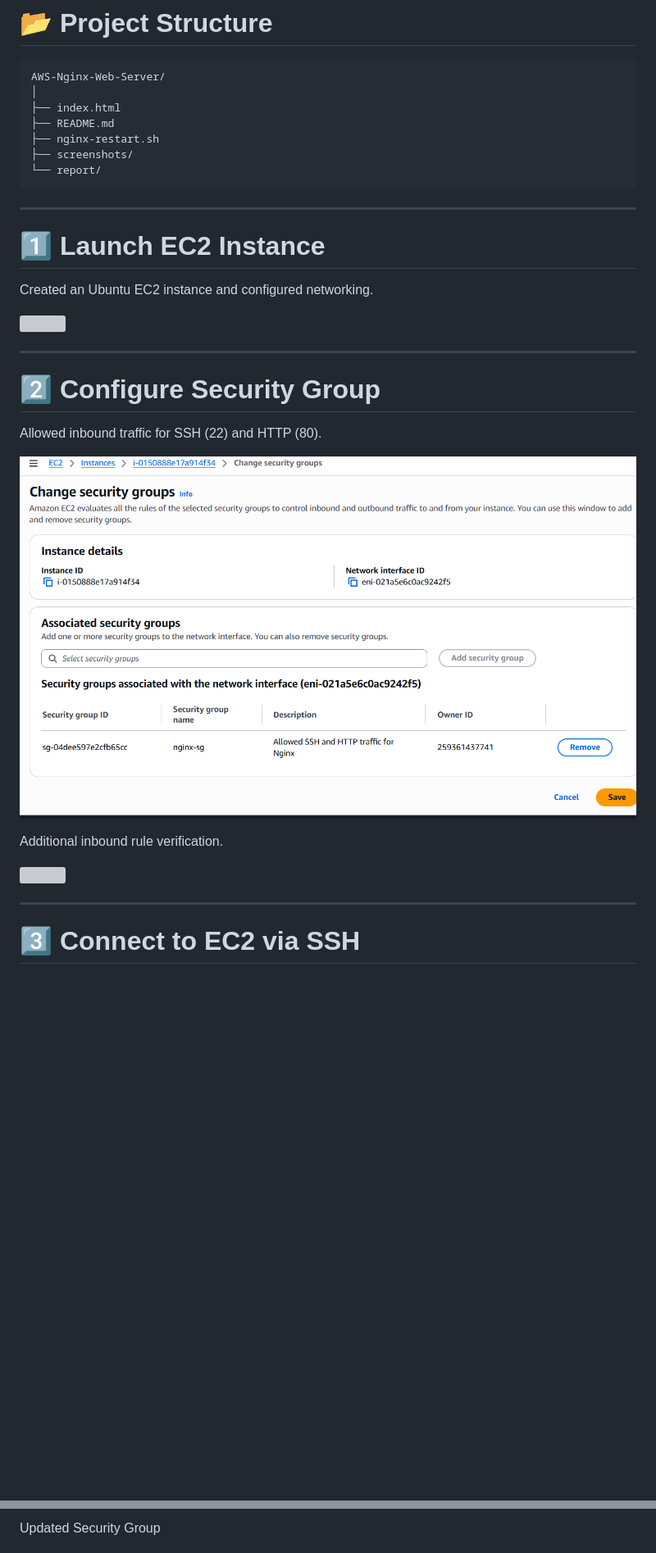
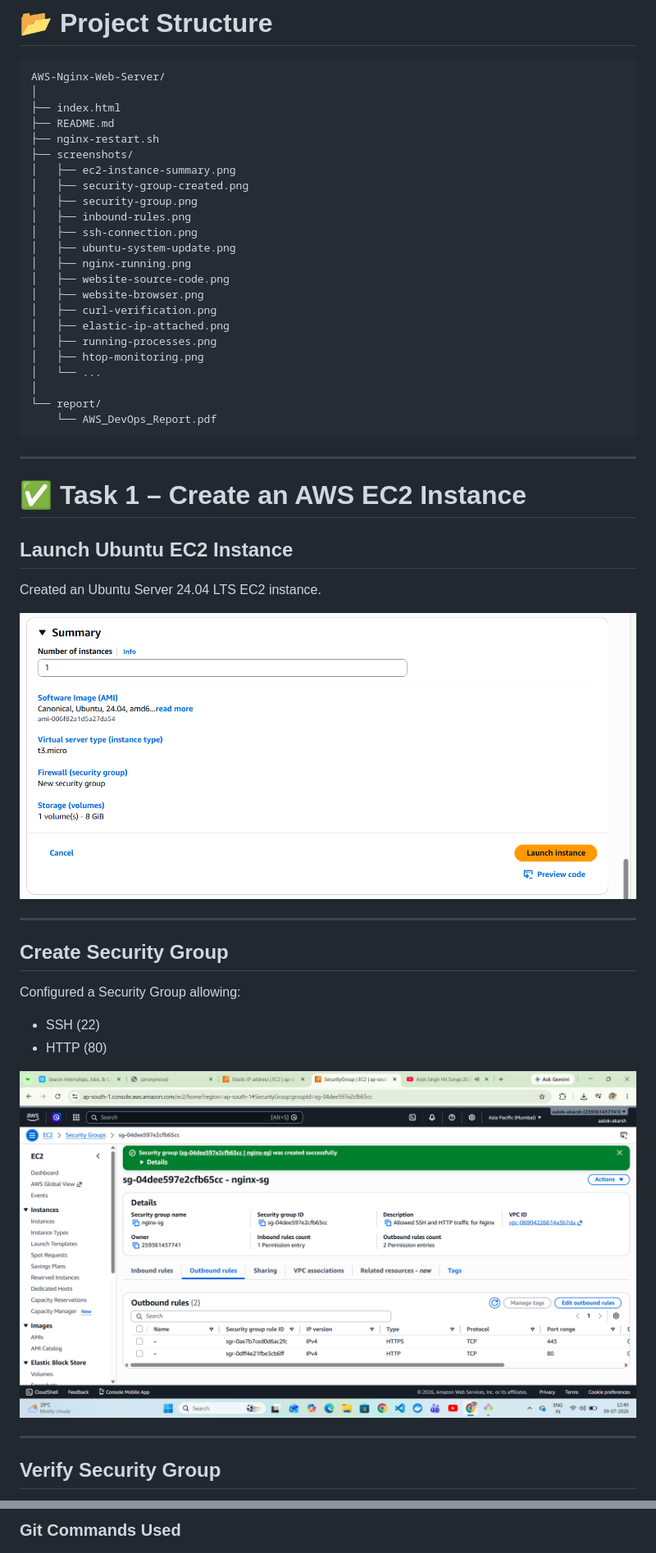
Before and after one commit to aalok-akarsh/AWS-Nginx-Web-Server, a Markdown page: README.md, 2 parts joined by grey strips. Shown at 82% size. Drawn GitHub-style; blank space fills up the shorter version; grey boxes are pictures that could not be loaded.

Commit message:
Revise README for AWS Nginx Web Server project
Updated the README to reflect project objectives, architecture, tasks completed, and learning outcomes.

````diff
--- a/README.md
+++ b/README.md
@@ -73,30 +77,47 @@ AWS-Nginx-Web-Server/
 ├── README.md
 ├── nginx-restart.sh
 ├── screenshots/
+│   ├── ec2-instance-summary.png
+│   ├── security-group-created.png
+│   ├── security-group.png
+│   ├── inbound-rules.png
+│   ├── ssh-connection.png
+│   ├── ubuntu-system-update.png
+│   ├── nginx-running.png
+│   ├── website-source-code.png
+│   ├── website-browser.png
+│   ├── curl-verification.png
+│   ├── elastic-ip-attached.png
+│   ├── running-processes.png
+│   ├── htop-monitoring.png
+│   └── ...
+│
 └── report/
+    └── AWS_DevOps_Report.pdf
 ```
 
 ---
 
-# 1️⃣ Launch EC2 Instance
+# ✅ Task 1 – Create an AWS EC2 Instance
 
-Created an Ubuntu EC2 instance and configured networking.
+## Launch Ubuntu EC2 Instance
 
-![](screenshots/instance-summary.png)
+Created an Ubuntu Server 24.04 LTS EC2 instance.
+
+![](screenshots/ec2-instance-summary.png)
 
 ---
 
-# 2️⃣ Configure Security Group
+## Create Security Group
 
-Allowed inbound traffic for SSH (22) and HTTP (80).
+Configured a Security Group allowing:
 
-![](screenshots/Security-group.png)
+- SSH (22)
+- HTTP (80)
 
-Additional inbound rule verification.
-
-![](screenshots/inbound-rule.png)
+![](screenshots/security-group-created.png)
 
 ---
 
-# 3️⃣ Connect to EC2 via SSH
+## Verify Security Group
 
@@ -211,3 +272,3 @@ Instance Details
 
-Updated Security Group
+### Git Commands Used
 
````
Also changed, not shown: other parts of README.md (+212 -96 lines).
